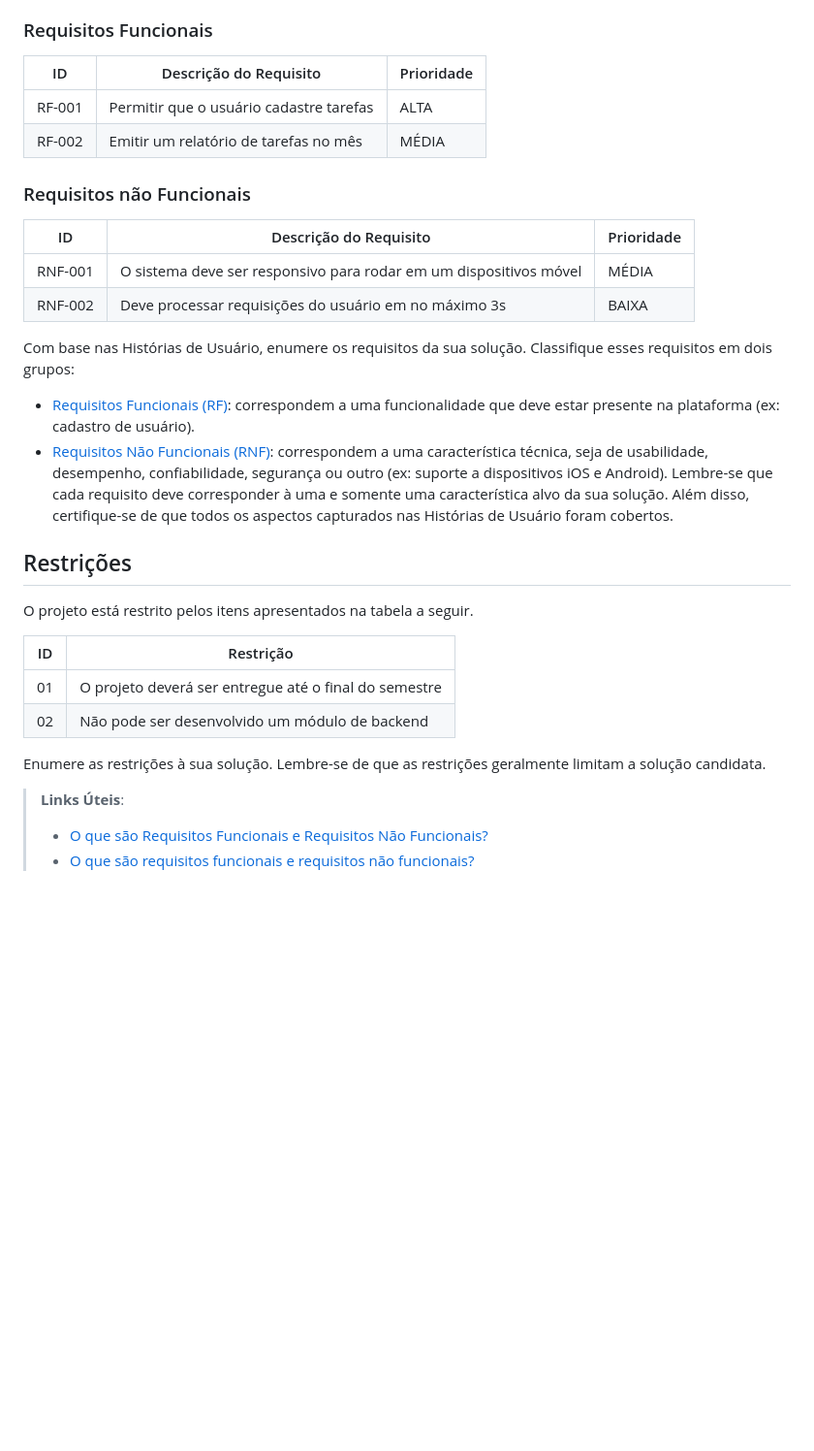
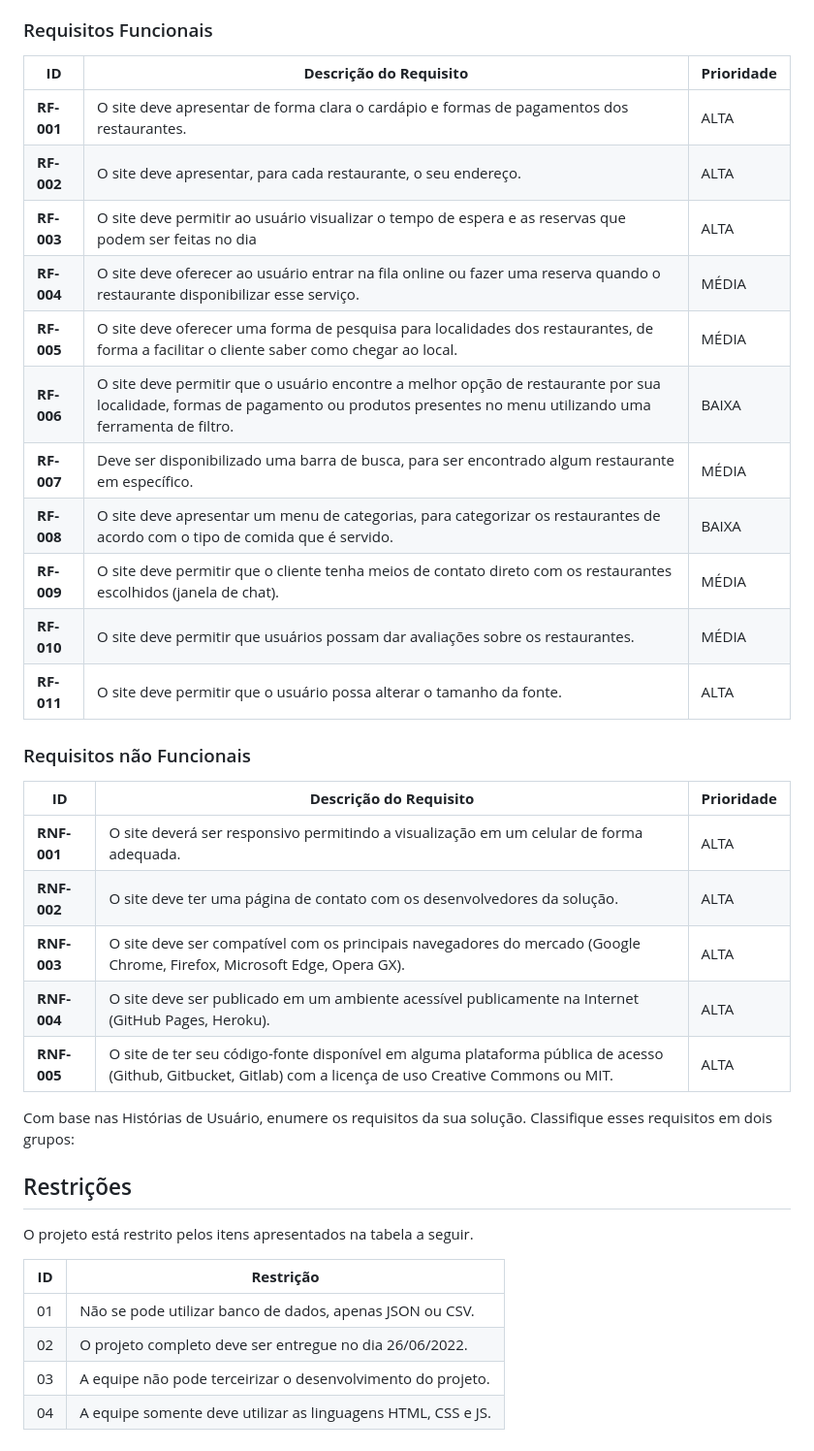
Before and after one commit to ICEI-PUC-Minas-PMV-ADS/pmv-ads-2022-1-e1-proj-web-t3-bref, a Markdown page: docs/02-Especificação do Projeto.md, the part around the change printed below. Shown: that part at 97% size. GitHub-like rendering; blank space fills up the shorter version.

```diff
--- a/docs/02-Especificação do Projeto.md
+++ b/docs/02-Especificação do Projeto.md
@@ -46,46 +54,40 @@ As tabelas que se seguem apresentam os requisitos funcionais e não funcionais q
 
 ### Requisitos Funcionais
 
-|ID    | Descrição do Requisito  | Prioridade |
-|------|-----------------------------------------|----|
-|RF-001| Permitir que o usuário cadastre tarefas | ALTA |
-|RF-002| Emitir um relatório de tarefas no mês   | MÉDIA |
-
+| **ID**     | **Descrição do Requisito**                  | **Prioridade** |
+| ------ | --------------------------------------- | ---------- |
+| **RF-001** | O site deve apresentar de forma clara o cardápio e formas de pagamentos dos restaurantes. | ALTA |
+| **RF-002** | O site deve apresentar, para cada restaurante, o seu endereço.   | ALTA  |
+| **RF-003** | O site deve permitir ao usuário visualizar o tempo de espera e as reservas que podem ser feitas no dia | ALTA |
+| **RF-004** | O site deve oferecer ao usuário entrar na fila online ou fazer uma reserva quando o restaurante disponibilizar esse serviço.    | MÉDIA |
+| **RF-005**| O site deve oferecer uma forma de pesquisa para localidades dos restaurantes, de forma a facilitar o cliente saber como chegar ao local. | MÉDIA |
+| **RF-006** | O site deve permitir que o usuário encontre a melhor opção de restaurante por sua localidade, formas de pagamento ou produtos presentes no menu utilizando uma ferramenta de filtro.    | BAIXA      |
+| **RF-007** | Deve ser disponibilizado uma barra de busca, para ser encontrado algum restaurante em específico.  | MÉDIA      |
+| **RF-008** | O site deve apresentar um menu de categorias, para categorizar os restaurantes de acordo com o tipo de comida que é servido.   | BAIXA    |
+| **RF-009** | O site deve permitir que o cliente tenha meios de contato direto com os restaurantes escolhidos (janela de chat).  |MÉDIA   |
+| **RF-010** | O site deve permitir que usuários possam dar avaliações sobre os restaurantes. | MÉDIA  |
+| **RF-011** | O site deve permitir que o usuário possa alterar o tamanho da fonte.  | ALTA       |
 
 ### Requisitos não Funcionais
 
-|ID     | Descrição do Requisito  |Prioridade |
-|-------|-------------------------|----|
-|RNF-001| O sistema deve ser responsivo para rodar em um dispositivos móvel | MÉDIA |
-|RNF-002| Deve processar requisições do usuário em no máximo 3s |  BAIXA |
+| **ID**      | **Descrição do Requisito**                                            | **Prioridade** |
+| ------- | ----------------------------------------------------------------- | ---------- |
+| **RNF-001** | O site deverá ser responsivo permitindo a visualização em um celular de forma adequada.|ALTA|
+| **RNF-002** |O site deve ter uma página de contato com os desenvolvedores da solução.  |ALTA|
+| **RNF-003** | O site deve ser compatível com os principais navegadores do mercado (Google Chrome, Firefox, Microsoft Edge, Opera GX).|ALTA|
+| **RNF-004** | O site deve ser publicado em um ambiente acessível publicamente na Internet (GitHub Pages, Heroku). | ALTA|
+| **RNF-005** | O site de ter seu código-fonte disponível em alguma plataforma pública de acesso (Github, Gitbucket, Gitlab) com a licença de uso Creative Commons ou MIT.|ALTA|
 
 Com base nas Histórias de Usuário, enumere os requisitos da sua solução. Classifique esses requisitos em dois grupos:
 
-- [Requisitos Funcionais
- (RF)](https://pt.wikipedia.org/wiki/Requisito_funcional):
- correspondem a uma funcionalidade que deve estar presente na
-  plataforma (ex: cadastro de usuário).
-- [Requisitos Não Funcionais
-  (RNF)](https://pt.wikipedia.org/wiki/Requisito_n%C3%A3o_funcional):
-  correspondem a uma característica técnica, seja de usabilidade,
-  desempenho, confiabilidade, segurança ou outro (ex: suporte a
-  dispositivos iOS e Android).
-Lembre-se que cada requisito deve corresponder à uma e somente uma
-característica alvo da sua solução. Além disso, certifique-se de que
-todos os aspectos capturados nas Histórias de Usuário foram cobertos.
 
 ## Restrições
 
 O projeto está restrito pelos itens apresentados na tabela a seguir.
 
-|ID| Restrição                                             |
-|--|-------------------------------------------------------|
-|01| O projeto deverá ser entregue até o final do semestre |
-|02| Não pode ser desenvolvido um módulo de backend        |
-
-
-Enumere as restrições à sua solução. Lembre-se de que as restrições geralmente limitam a solução candidata.
-
-> **Links Úteis**:
-> - [O que são Requisitos Funcionais e Requisitos Não Funcionais?](https://codificar.com.br/requisitos-funcionais-nao-funcionais/)
-> - [O que são requisitos funcionais e requisitos não funcionais?](https://analisederequisitos.com.br/requisitos-funcionais-e-requisitos-nao-funcionais-o-que-sao/)
+| **ID**  | **Restrição**                                    |
+| --- | ----------------------------------------------------- |
+| 01  | Não se pode utilizar banco de dados, apenas JSON ou CSV. |
+| 02  |O projeto completo deve ser entregue no dia 26/06/2022. |
+| 03  | A equipe não pode terceirizar o desenvolvimento do projeto. |
+| 04  | A equipe somente deve utilizar as linguagens HTML, CSS e JS. |
```
Also changed, not shown: other parts of docs/02-Especificação do Projeto.md (+35 -27 lines), docs/03-Metodologia.md (+31 -24 lines), docs/img/gitflow-feature-develop.png (added), docs/img/persona-fabricio-ferreira.png (added), docs/img/persona-maria-helen.png (added), docs/img/persona-tereza-santos .png (added), docs/img/persona-vitor-andrade.png (added).
